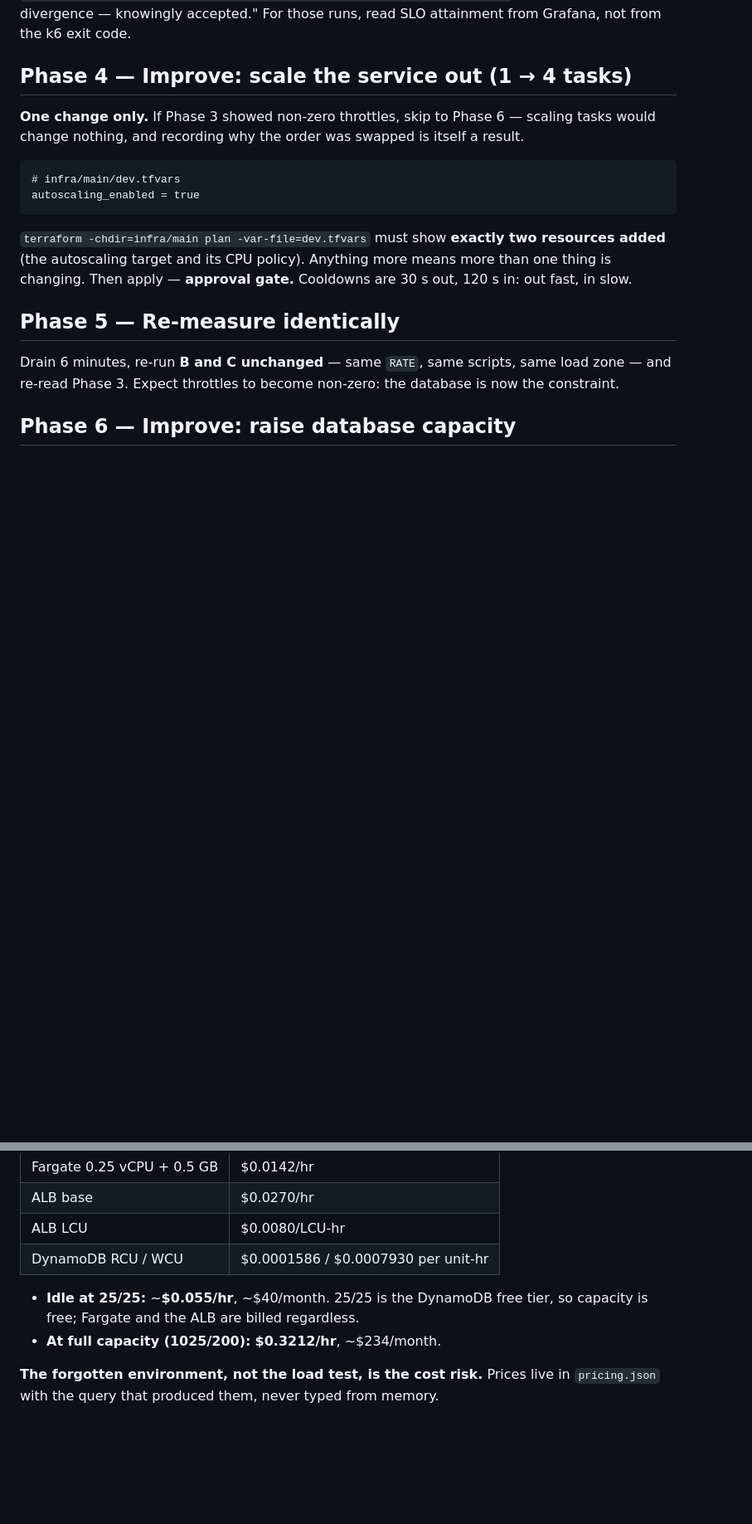
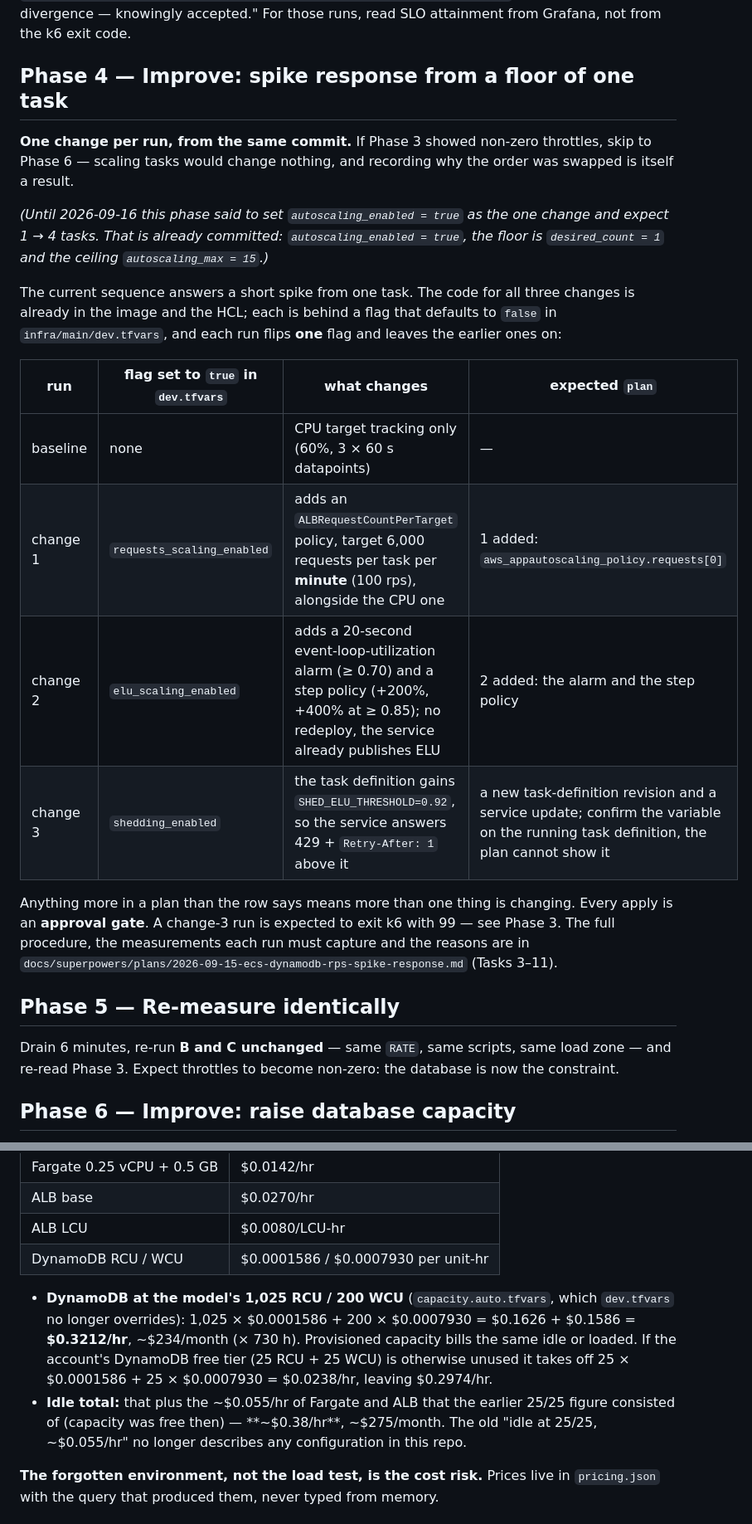
Before and after one commit to koval-yurko/high-load-test, a Markdown page: ecs-dynamodb-rps/README.md, 2 parts joined by grey strips. Shown at 83% size. Drawn GitHub-style; blank space fills up the shorter version.

Commit message:
docs(ecs-dynamodb-rps): record task 3 failure and flag gating in plan
The plan still read "Tasks 3-11 not started" and its apply tasks assumed
each change lands just before its own apply. In fact Task 3's apply failed
on a k6 409 (project 8476029 still owned by platform/ state), the env was
later destroyed, and Tasks 5, 7 and 9 shipped with each change behind a
flag defaulting off. A reader following the old text would redeploy for
nothing, miss the stale platform/ state, and expect wrong plan diffs.

Status, execution record and Tasks 3, 6, 8, 10 now match what was built;
executed task text gets dated notes rather than silent rewrites. Task 10
and spec risk 6 add the check that an all-or-nothing shed gate can
average ELU below the scale-out alarm. The spec's "replace the CPU
policy" and step labels are corrected in place, and the README's Phase 4,
max task count, alarm count and idle cost (DynamoDB now 1,025/200, not
25/25) are brought up to date.

Co-Authored-By: Claude Opus 5 (1M context) <noreply@anthropic.com>

````diff
--- a/ecs-dynamodb-rps/README.md
+++ b/ecs-dynamodb-rps/README.md
@@ -348,19 +351,30 @@ charge a 4xx to the service. This is a known, accepted divergence, not a regress
 divergence — knowingly accepted." For those runs, read SLO attainment from Grafana, not from the k6
 exit code.
 
-## Phase 4 — Improve: scale the service out (1 → 4 tasks)
+## Phase 4 — Improve: spike response from a floor of one task
 
-**One change only.** If Phase 3 showed non-zero throttles, skip to Phase 6 — scaling tasks would
-change nothing, and recording why the order was swapped is itself a result.
+**One change per run, from the same commit.** If Phase 3 showed non-zero throttles, skip to Phase 6 —
+scaling tasks would change nothing, and recording why the order was swapped is itself a result.
 
-```hcl
-# infra/main/dev.tfvars
-autoscaling_enabled = true
-```
+*(Until 2026-09-16 this phase said to set `autoscaling_enabled = true` as the one change and expect
+1 → 4 tasks. That is already committed: `autoscaling_enabled = true`, the floor is `desired_count =
+1` and the ceiling `autoscaling_max = 15`.)*
 
-`terraform -chdir=infra/main plan -var-file=dev.tfvars` must show **exactly two resources added** (the
-autoscaling target and its CPU policy). Anything more means more than one thing is changing. Then
-apply — **approval gate.** Cooldowns are 30 s out, 120 s in: out fast, in slow.
+The current sequence answers a short spike from one task. The code for all three changes is already
+in the image and the HCL; each is behind a flag that defaults to `false` in `infra/main/dev.tfvars`,
+and each run flips **one** flag and leaves the earlier ones on:
+
+| run | flag set to `true` in `dev.tfvars` | what changes | expected `plan` |
+|---|---|---|---|
+| baseline | none | CPU target tracking only (60%, 3 × 60 s datapoints) | — |
+| change 1 | `requests_scaling_enabled` | adds an `ALBRequestCountPerTarget` policy, target 6,000 requests per task per **minute** (100 rps), alongside the CPU one | 1 added: `aws_appautoscaling_policy.requests[0]` |
+| change 2 | `elu_scaling_enabled` | adds a 20-second event-loop-utilization alarm (≥ 0.70) and a step policy (+200%, +400% at ≥ 0.85); no redeploy, the service already publishes ELU | 2 added: the alarm and the step policy |
+| change 3 | `shedding_enabled` | the task definition gains `SHED_ELU_THRESHOLD=0.92`, so the service answers 429 + `Retry-After: 1` above it | a new task-definition revision and a service update; confirm the variable on the running task definition, the plan cannot show it |
+
+Anything more in a plan than the row says means more than one thing is changing. Every apply is an
+**approval gate**. A change-3 run is expected to exit k6 with 99 — see Phase 3. The full procedure,
+the measurements each run must capture and the reasons are in
+`docs/superpowers/plans/2026-09-15-ecs-dynamodb-rps-spike-response.md` (Tasks 3–11).
 
 ## Phase 5 — Re-measure identically
 
@@ -426,9 +442,14 @@ project's subfolder, with its dashboard, SLO and rules, goes with the destroy.
 | ALB LCU | $0.0080/LCU-hr |
 | DynamoDB RCU / WCU | $0.0001586 / $0.0007930 per unit-hr |
 
-- **Idle at 25/25:** ~**$0.055/hr**, ~$40/month. 25/25 is the DynamoDB free tier, so capacity is free;
-  Fargate and the ALB are billed regardless.
-- **At full capacity (1025/200):** **$0.3212/hr**, ~$234/month.
+- **DynamoDB at the model's 1,025 RCU / 200 WCU** (`capacity.auto.tfvars`, which `dev.tfvars` no
+  longer overrides): 1,025 × $0.0001586 + 200 × $0.0007930 = $0.1626 + $0.1586 = **$0.3212/hr**,
+  ~$234/month (× 730 h). Provisioned capacity bills the same idle or loaded. If the account's
+  DynamoDB free tier (25 RCU + 25 WCU) is otherwise unused it takes off 25 × $0.0001586 +
+  25 × $0.0007930 = $0.0238/hr, leaving $0.2974/hr.
+- **Idle total:** that plus the ~$0.055/hr of Fargate and ALB that the earlier 25/25 figure consisted
+  of (capacity was free then) — **~$0.38/hr**, ~$275/month. The old "idle at 25/25, ~$0.055/hr" no
+  longer describes any configuration in this repo.
 
 **The forgotten environment, not the load test, is the cost risk.** Prices live in `pricing.json`
 with the query that produced them, never typed from memory.
````
Also changed, not shown: other parts of ecs-dynamodb-rps/README.md (+14 -9 lines), 2 other files.
